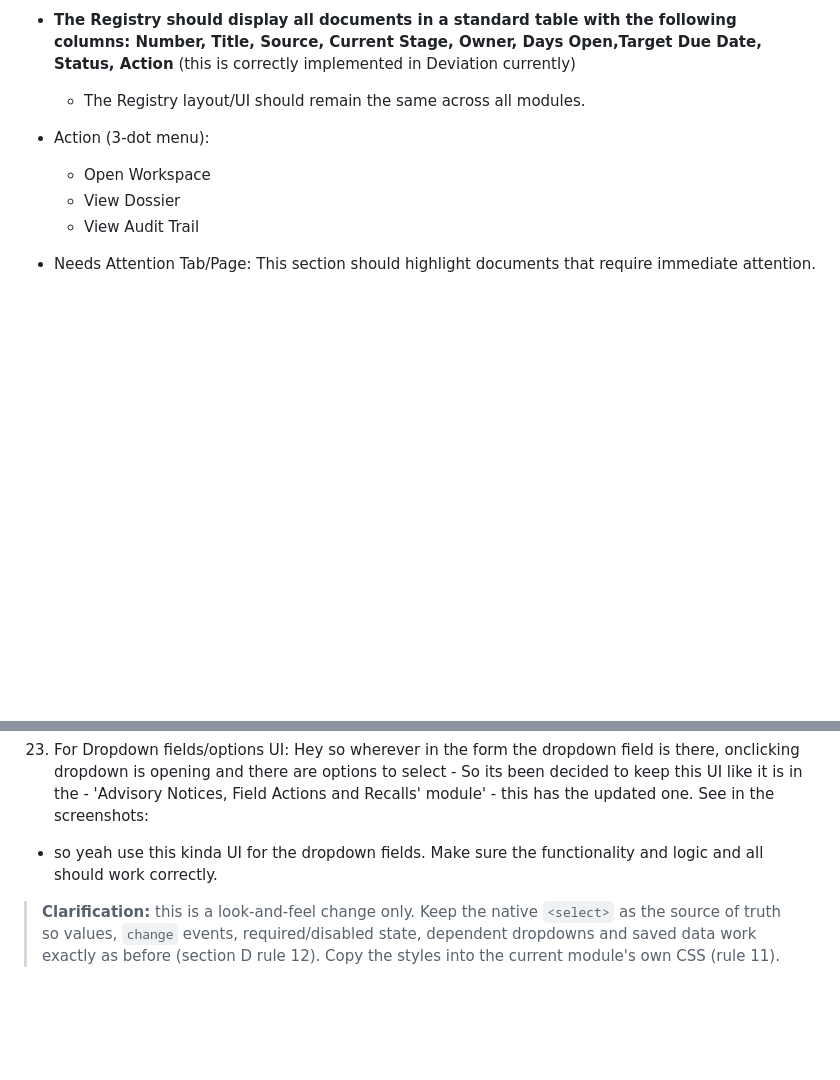
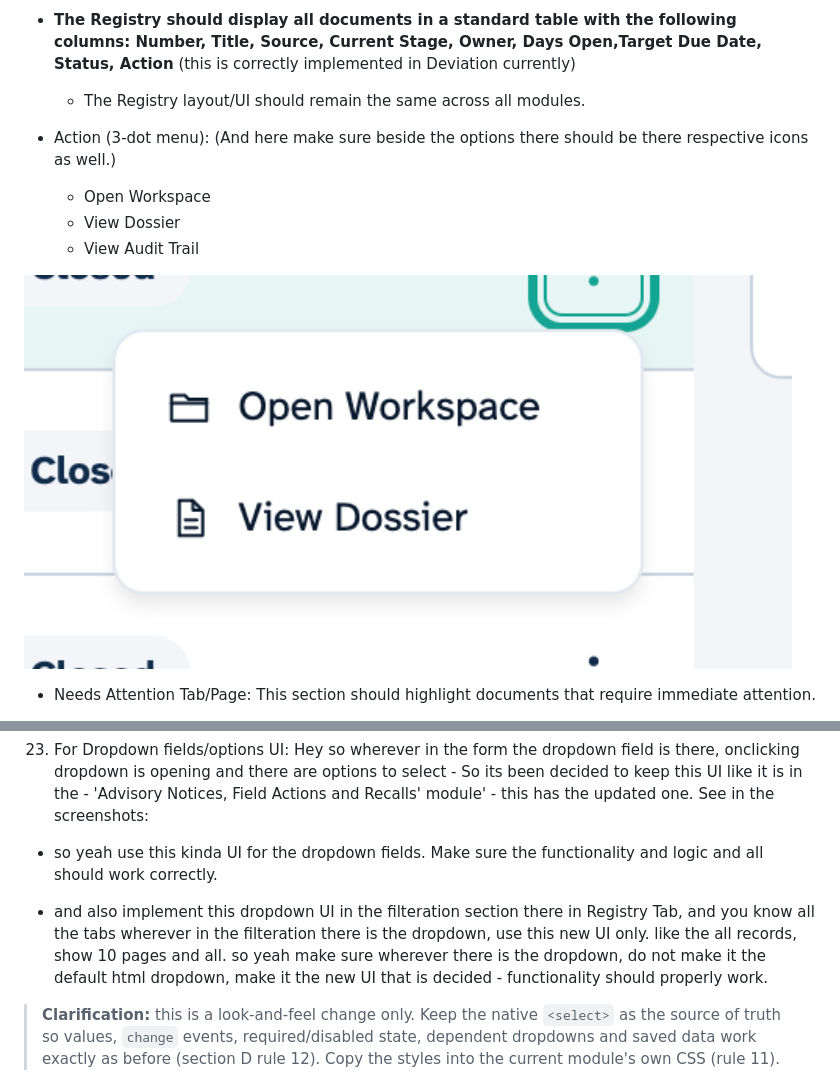
Before and after one commit to shubhlex/clarit-ui-consistency-audit, a Markdown page: README.md, 2 parts joined by grey strips. Rendered like a GitHub page; pictures changed too: media/2.png (added); blank space fills up the shorter version.

```diff
--- a/README.md
+++ b/README.md
@@ -204,10 +204,12 @@ Step 1: do NOT edit yet - give me the audit checklist for those points and rules
 - **The Registry should display all documents in a standard table with the following columns: Number, Title, Source, Current Stage, Owner, Days Open,Target Due Date, Status, Action** (this is correctly implemented in Deviation currently)
     - The Registry layout/UI should remain the same across all modules.
 
-- Action (3-dot menu):
+- Action (3-dot menu): (And here make sure beside the options there should be there respective icons as well.)
     - Open Workspace
     - View Dossier
     - View Audit Trail
+
+![Media for point 2 (The Action menu option icons)](media/2.png)
 
 - Needs Attention Tab/Page: This section should highlight documents that require immediate attention.
 
@@ -382,6 +384,8 @@ See focus on the colors and all how good it is loooking like theres the MAIN box
 
 - so yeah use this kinda UI for the dropdown fields. Make sure the functionality and logic and all should work correctly.
 
+- and also implement this dropdown UI in the filteration section there in Registry Tab, and you know all the tabs wherever in the filteration there is the dropdown, use this new UI only. like the all records, show 10 pages and all. so yeah make sure wherever there is the dropdown, do not make it the default html dropdown, make it the new UI that is decided - functionality should properly work.
+
 > **Clarification:** this is a look-and-feel change only. Keep the native `<select>` as the source of truth so values, `change` events, required/disabled state, dependent dropdowns and saved data work exactly as before (section D rule 12). Copy the styles into the current module's own CSS (rule 11).
 
 ![Media for point 23](media/23_a.png)
```
Also changed, not shown: other parts of README.md (+18 -0 lines), media/30.png (added), media/31.png (added), media/32.png (added).
